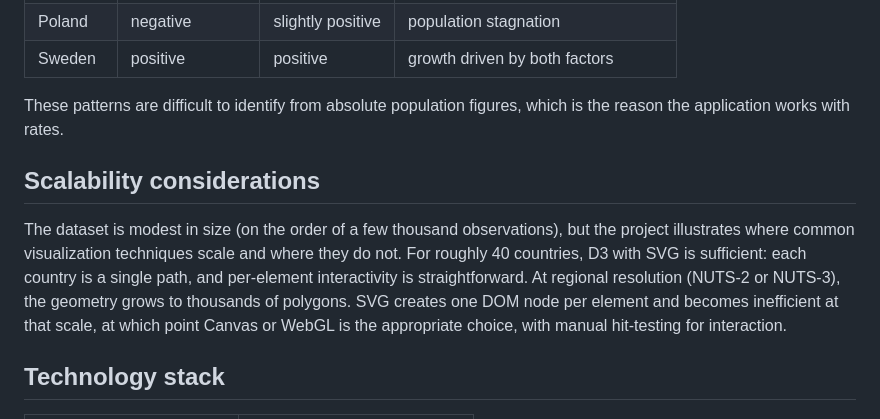
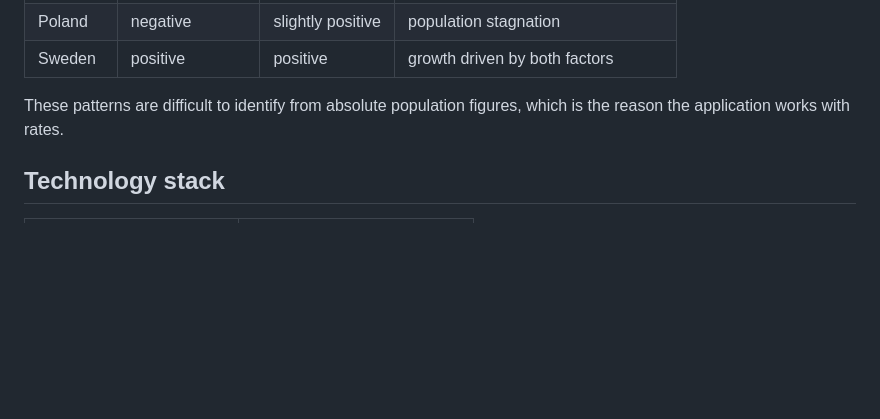
Before and after one commit to emilia-sobolewska/scientific-and-large-data-visualization, a Markdown page: README.md, the part around the change. Rendered like a GitHub page; blank space fills up the shorter version.

```diff
--- a/README.md
+++ b/README.md
@@ -126,17 +126,6 @@ of recognizable patterns:
 These patterns are difficult to identify from absolute population figures, which
 is the reason the application works with rates.
 
-## Scalability considerations
-
-The dataset is modest in size (on the order of a few thousand observations), but
-the project illustrates where common visualization techniques scale and where
-they do not. For roughly 40 countries, D3 with SVG is sufficient: each country
-is a single path, and per-element interactivity is straightforward. At regional
-resolution (NUTS-2 or NUTS-3), the geometry grows to thousands of polygons. SVG
-creates one DOM node per element and becomes inefficient at that scale, at which
-point Canvas or WebGL is the appropriate choice, with manual hit-testing for
-interaction.
-
 ## Technology stack
 
 | Layer | Technology |
```
